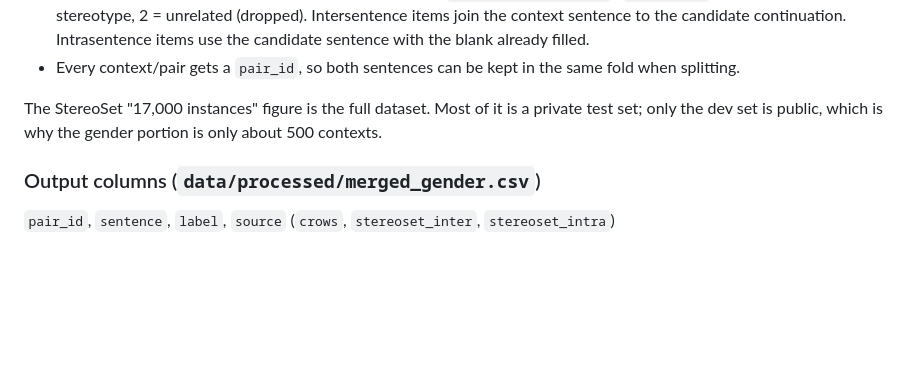
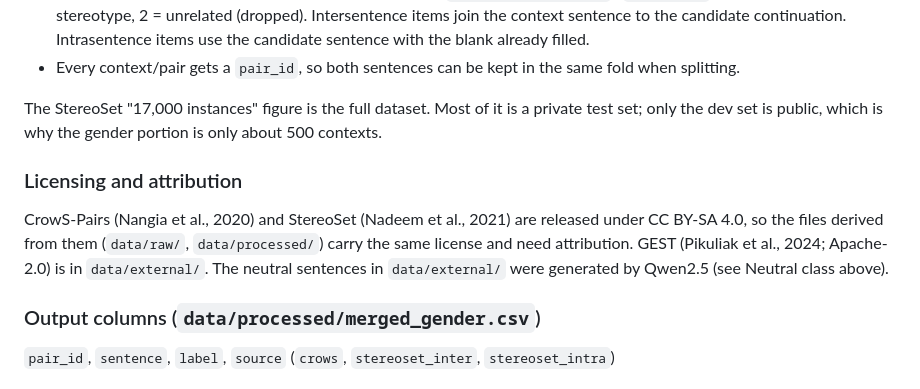
Before and after one commit to chrisk1426/Detecting-Gender-Stereotypes-in-Human-and-AI-Generated-Text, a Markdown page: README.md, the part around one of its changes. Drawn GitHub-style; blank space fills up the shorter version.

```diff
--- a/README.md
+++ b/README.md
@@ -262,6 +267,13 @@ How each source was handled:
 The StereoSet "17,000 instances" figure is the full dataset. Most of it is a private test set; only the dev set
 is public, which is why the gender portion is only about 500 contexts.
 
+### Licensing and attribution
+
+CrowS-Pairs (Nangia et al., 2020) and StereoSet (Nadeem et al., 2021) are released under CC BY-SA 4.0, so the
+files derived from them (`data/raw/`, `data/processed/`) carry the same license and need attribution. GEST
+(Pikuliak et al., 2024; Apache-2.0) is in `data/external/`. The neutral sentences in `data/external/` were
+generated by Qwen2.5 (see Neutral class above).
+
 ### Output columns (`data/processed/merged_gender.csv`)
 `pair_id`, `sentence`, `label`, `source` (`crows`, `stereoset_inter`, `stereoset_intra`)
 
```
Also changed, not shown: other parts of README.md (+43 -10 lines).
